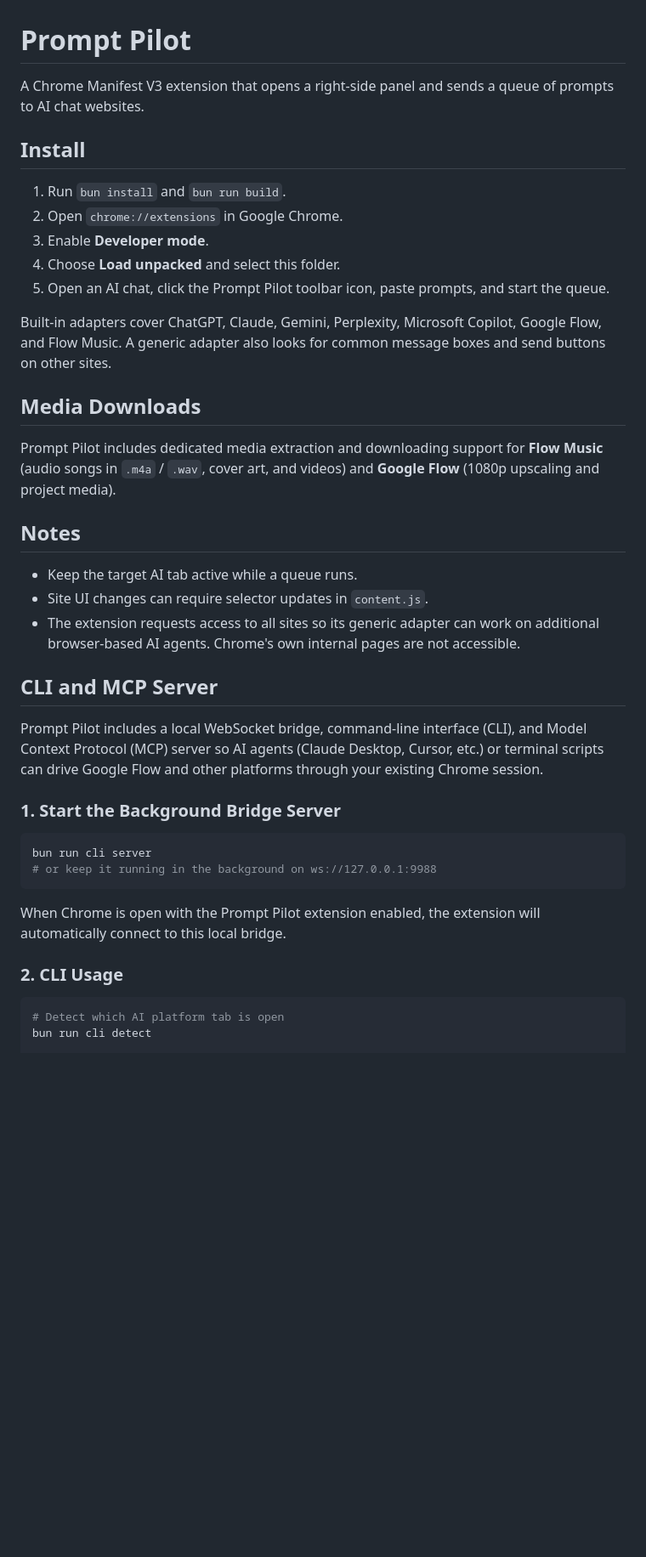
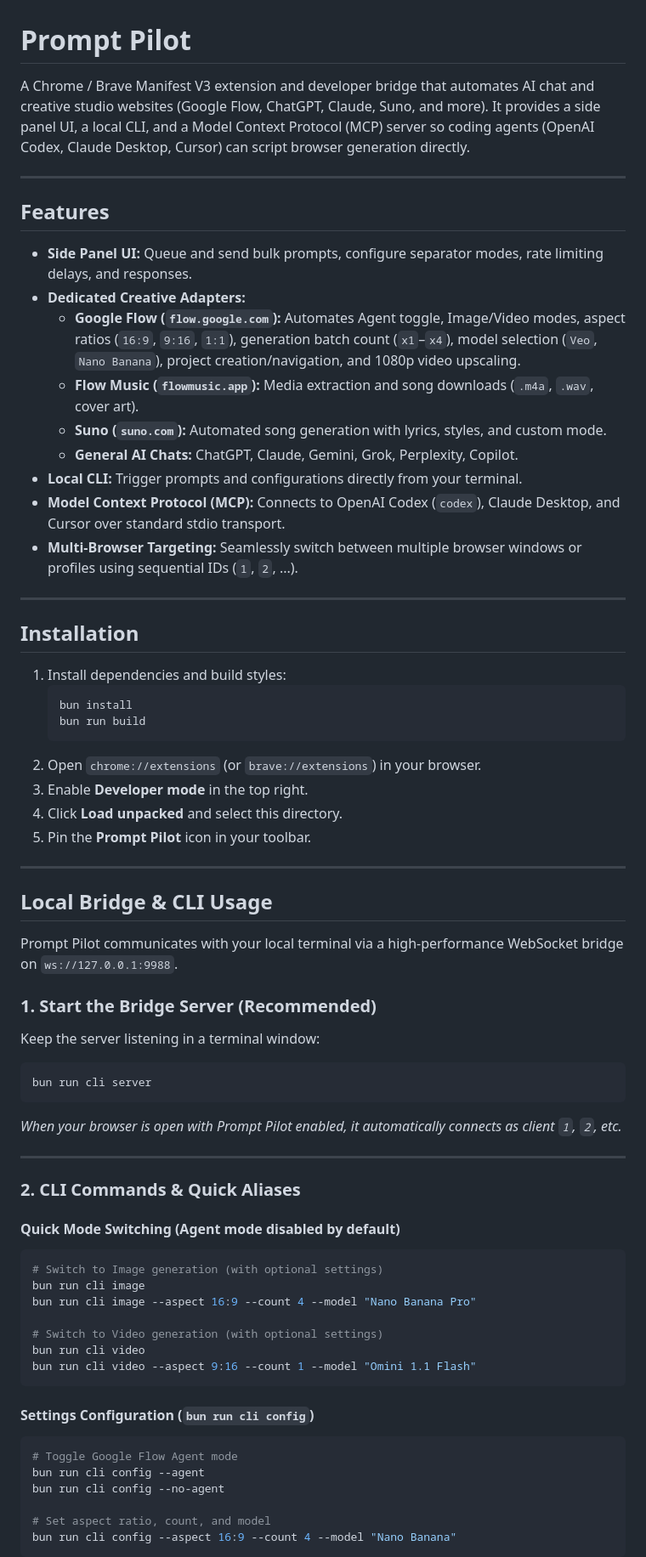
Before and after one commit to ravuthz/prompt-pilot, a Markdown page: README.md, the part around one of its changes. Shown at 85% size. Rendered like a GitHub page; blank space fills up the shorter version.

````diff
--- a/README.md
+++ b/README.md
@@ -1,39 +1,75 @@
 # Prompt Pilot
 
-A Chrome Manifest V3 extension that opens a right-side panel and sends a queue of prompts to AI chat websites.
+A Chrome / Brave Manifest V3 extension and developer bridge that automates AI chat and creative studio websites (Google Flow, ChatGPT, Claude, Suno, and more). It provides a side panel UI, a local CLI, and a Model Context Protocol (MCP) server so coding agents (OpenAI Codex, Claude Desktop, Cursor) can script browser generation directly.
 
-## Install
+---
 
-1. Run `bun install` and `bun run build`.
-2. Open `chrome://extensions` in Google Chrome.
-3. Enable **Developer mode**.
-4. Choose **Load unpacked** and select this folder.
-5. Open an AI chat, click the Prompt Pilot toolbar icon, paste prompts, and start the queue.
+## Features
 
-Built-in adapters cover ChatGPT, Claude, Gemini, Perplexity, Microsoft Copilot, Google Flow, and Flow Music. A generic adapter also looks for common message boxes and send buttons on other sites.
+- **Side Panel UI:** Queue and send bulk prompts, configure separator modes, rate limiting delays, and responses.
+- **Dedicated Creative Adapters:**
+  - **Google Flow (`flow.google.com`):** Automates Agent toggle, Image/Video modes, aspect ratios (`16:9`, `9:16`, `1:1`), generation batch count (`x1`–`x4`), model selection (`Veo`, `Nano Banana`), project creation/navigation, and 1080p video upscaling.
+  - **Flow Music (`flowmusic.app`):** Media extraction and song downloads (`.m4a`, `.wav`, cover art).
+  - **Suno (`suno.com`):** Automated song generation with lyrics, styles, and custom mode.
+  - **General AI Chats:** ChatGPT, Claude, Gemini, Grok, Perplexity, Copilot.
+- **Local CLI:** Trigger prompts and configurations directly from your terminal.
+- **Model Context Protocol (MCP):** Connects to OpenAI Codex (`codex`), Claude Desktop, and Cursor over standard stdio transport.
+- **Multi-Browser Targeting:** Seamlessly switch between multiple browser windows or profiles using sequential IDs (`1`, `2`, ...).
 
-## Media Downloads
+---
 
-Prompt Pilot includes dedicated media extraction and downloading support for **Flow Music** (audio songs in `.m4a` / `.wav`, cover art, and videos) and **Google Flow** (1080p upscaling and project media).
+## Installation
 
-## Notes
+1. Install dependencies and build styles:
+   ```bash
+   bun install
+   bun run build
+   ```
+2. Open `chrome://extensions` (or `brave://extensions`) in your browser.
+3. Enable **Developer mode** in the top right.
+4. Click **Load unpacked** and select this directory.
+5. Pin the **Prompt Pilot** icon in your toolbar.
 
-- Keep the target AI tab active while a queue runs.
-- Site UI changes can require selector updates in `content.js`.
-- The extension requests access to all sites so its generic adapter can work on additional browser-based AI agents. Chrome's own internal pages are not accessible.
+---
 
-## CLI and MCP Server
+## Local Bridge & CLI Usage
 
-Prompt Pilot includes a local WebSocket bridge, command-line interface (CLI), and Model Context Protocol (MCP) server so AI agents (Claude Desktop, Cursor, etc.) or terminal scripts can drive Google Flow and other platforms through your existing Chrome session.
+Prompt Pilot communicates with your local terminal via a high-performance WebSocket bridge on `ws://127.0.0.1:9988`.
 
-### 1. Start the Background Bridge Server
+### 1. Start the Bridge Server (Recommended)
+
+Keep the server listening in a terminal window:
+
 ```bash
 bun run cli server
-# or keep it running in the background on ws://127.0.0.1:9988
 ```
-When Chrome is open with the Prompt Pilot extension enabled, the extension will automatically connect to this local bridge.
 
-### 2. CLI Usage
+_When your browser is open with Prompt Pilot enabled, it automatically connects as client `1`, `2`, etc._
+
+---
+
+### 2. CLI Commands & Quick Aliases
+
+#### Quick Mode Switching (Agent mode disabled by default)
+
 ```bash
-# Detect which AI platform tab is open
-bun run cli detect
+# Switch to Image generation (with optional settings)
+bun run cli image
+bun run cli image --aspect 16:9 --count 4 --model "Nano Banana Pro"
+
+# Switch to Video generation (with optional settings)
+bun run cli video
+bun run cli video --aspect 9:16 --count 1 --model "Omini 1.1 Flash"
+```
+
+#### Settings Configuration (`bun run cli config`)
+
+```bash
+# Toggle Google Flow Agent mode
+bun run cli config --agent
+bun run cli config --no-agent
+
+# Set aspect ratio, count, and model
+bun run cli config --aspect 16:9 --count 4 --model "Nano Banana"
+```
+
````
Also changed, not shown: other parts of README.md (+120 -38 lines).
